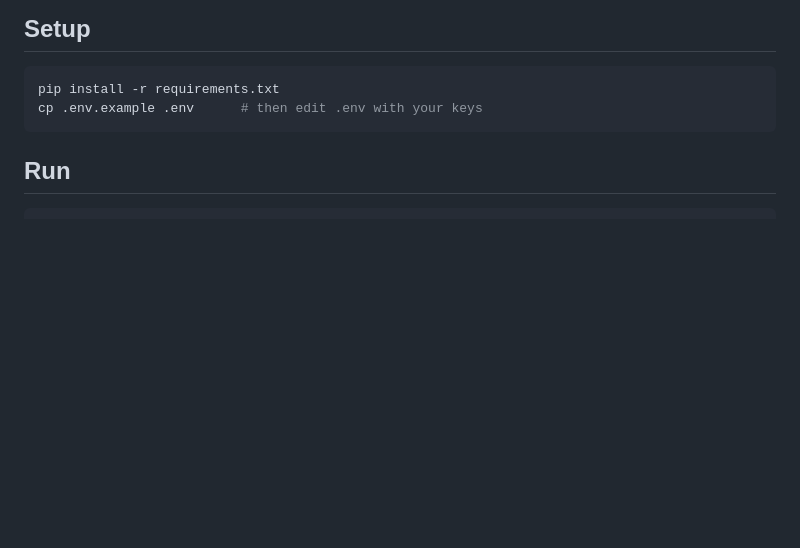
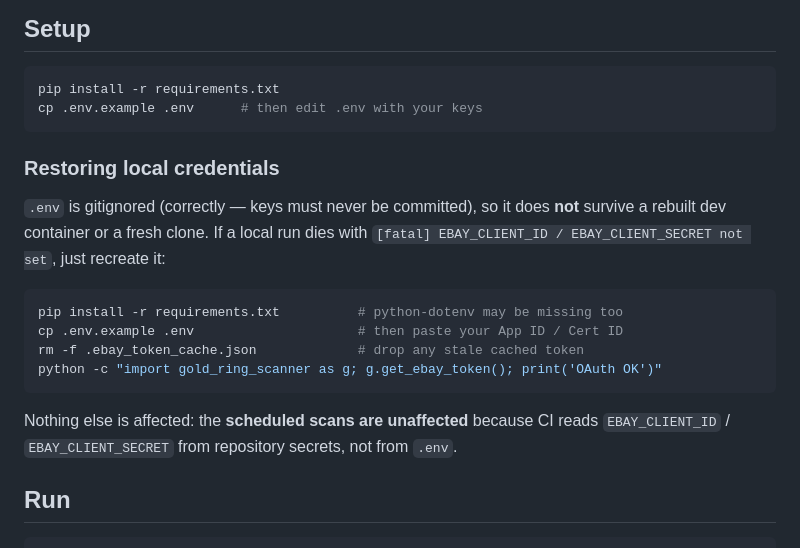
Before and after one commit to stumacmar/Gold-scanner-, a Markdown page: README.md, the part around the change. GitHub-like rendering; blank space fills up the shorter version.

Commit message:
Document restoring local .env after a container rebuild
.env is gitignored (keys must never be committed) so it doesn't survive a
rebuilt dev container -- a local run then dies with "[fatal] EBAY_CLIENT_ID
/ EBAY_CLIENT_SECRET not set", as happened today. Adds the recovery steps
(reinstall deps, recreate .env, drop the stale token cache, verify OAuth)
and notes that scheduled scans are never affected, since CI reads the
credentials from repository secrets.

Co-Authored-By: Claude Opus 4.8 <noreply@anthropic.com>
Claude-Session: https://claude.ai/code/session_01GoTeiysCnPaoksiWWKaRy2

````diff
--- a/README.md
+++ b/README.md
@@ -46,6 +46,23 @@ Optionally grab a free gold-price key from <https://metals.dev> or
 pip install -r requirements.txt
 cp .env.example .env      # then edit .env with your keys
 ```
+
+### Restoring local credentials
+
+`.env` is gitignored (correctly — keys must never be committed), so it does
+**not** survive a rebuilt dev container or a fresh clone. If a local run dies
+with `[fatal] EBAY_CLIENT_ID / EBAY_CLIENT_SECRET not set`, just recreate it:
+
+```bash
+pip install -r requirements.txt          # python-dotenv may be missing too
+cp .env.example .env                     # then paste your App ID / Cert ID
+rm -f .ebay_token_cache.json             # drop any stale cached token
+python -c "import gold_ring_scanner as g; g.get_ebay_token(); print('OAuth OK')"
+```
+
+Nothing else is affected: the **scheduled scans are unaffected** because CI
+reads `EBAY_CLIENT_ID` / `EBAY_CLIENT_SECRET` from repository secrets, not
+from `.env`.
 
 ## Run
 
````
